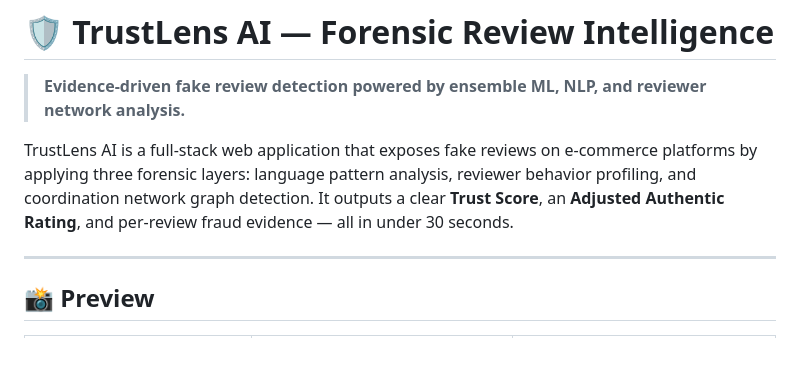
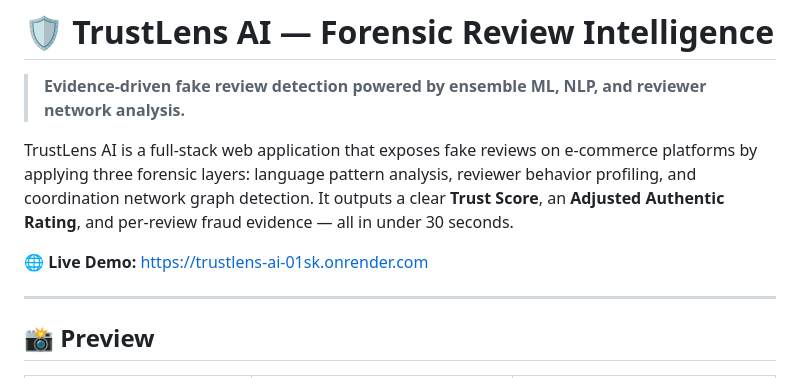
Before and after one commit to ADITYAGUPTA112/FAKE_REVIEWS-, a Markdown page: README.md, the part around the change. GitHub-like rendering; blank space fills up the shorter version.

Commit message:
Update README with live deployed project URL

```diff
--- a/README.md
+++ b/README.md
@@ -3,6 +3,8 @@
 > **Evidence-driven fake review detection powered by ensemble ML, NLP, and reviewer network analysis.**
 
 TrustLens AI is a full-stack web application that exposes fake reviews on e-commerce platforms by applying three forensic layers: language pattern analysis, reviewer behavior profiling, and coordination network graph detection. It outputs a clear **Trust Score**, an **Adjusted Authentic Rating**, and per-review fraud evidence — all in under 30 seconds.
+
+**🌐 Live Demo:** [https://trustlens-ai-01sk.onrender.com](https://trustlens-ai-01sk.onrender.com)
 
 ---
 
```
